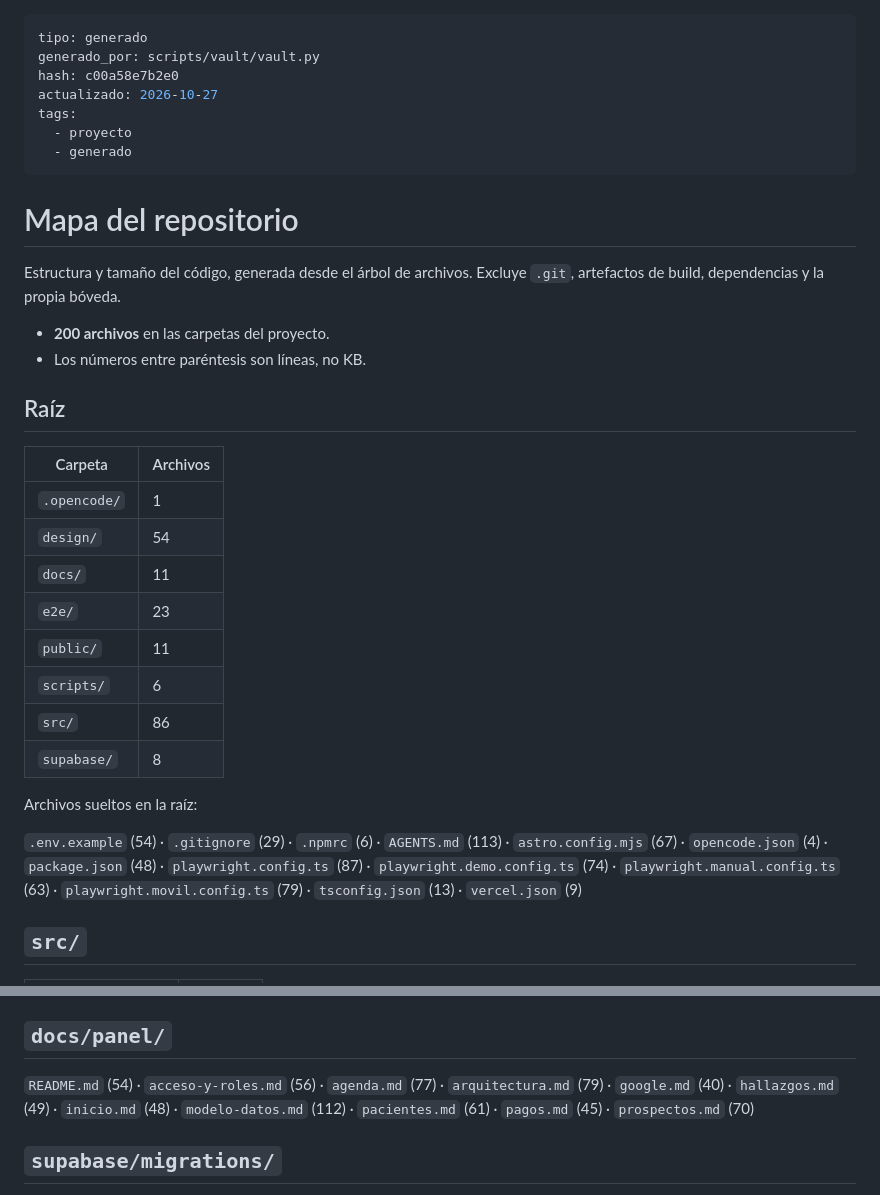
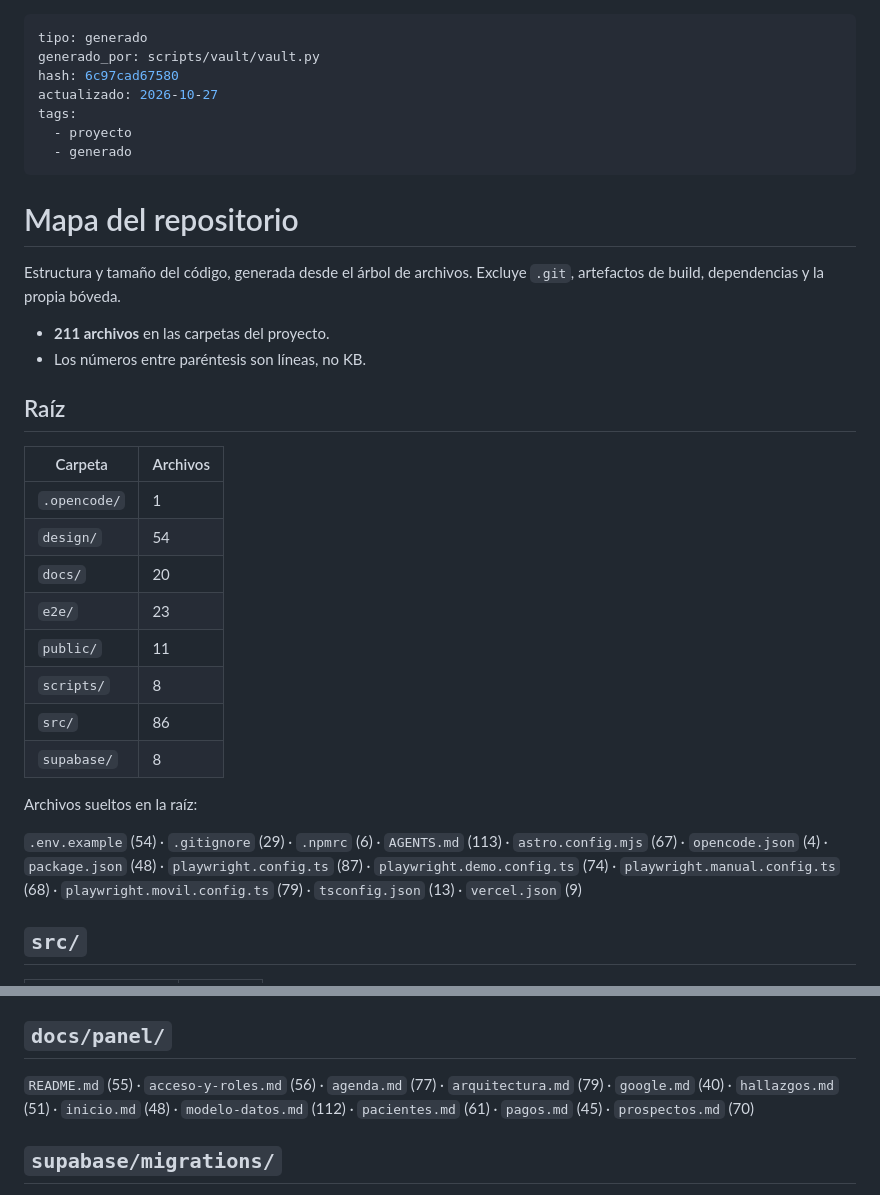
Before and after one commit to Chrisburg22/CBPG_landing_page, a Markdown page: vault/01-Proyecto/Mapa del repositorio.md, 2 parts joined by grey strips. Rendered like a GitHub page.

Commit message:
Actualizar el mapa del repositorio tras el rebase

```diff
--- a/vault/01-Proyecto/Mapa del repositorio.md
+++ b/vault/01-Proyecto/Mapa del repositorio.md
@@ -1,7 +1,7 @@
 ---
 tipo: generado
 generado_por: scripts/vault/vault.py
-hash: c00a58e7b2e0
+hash: 6c97cad67580
 actualizado: 2026-10-27
 tags:
   - proyecto
@@ -15,7 +15,7 @@ tags:
 Estructura y tamaño del código, generada desde el árbol de archivos.
 Excluye `.git`, artefactos de build, dependencias y la propia bóveda.
 
-- **200 archivos** en las carpetas del proyecto.
+- **211 archivos** en las carpetas del proyecto.
 - Los números entre paréntesis son líneas, no KB.
 
 ## Raíz
@@ -24,16 +24,16 @@ Excluye `.git`, artefactos de build, dependencias y la propia bóveda.
 | --- | --- |
 | `.opencode/` | 1 |
 | `design/` | 54 |
-| `docs/` | 11 |
+| `docs/` | 20 |
 | `e2e/` | 23 |
 | `public/` | 11 |
-| `scripts/` | 6 |
+| `scripts/` | 8 |
 | `src/` | 86 |
 | `supabase/` | 8 |
 
 Archivos sueltos en la raíz:
 
-`.env.example` (54) · `.gitignore` (29) · `.npmrc` (6) · `AGENTS.md` (113) · `astro.config.mjs` (67) · `opencode.json` (4) · `package.json` (48) · `playwright.config.ts` (87) · `playwright.demo.config.ts` (74) · `playwright.manual.config.ts` (63) · `playwright.movil.config.ts` (79) · `tsconfig.json` (13) · `vercel.json` (9)
+`.env.example` (54) · `.gitignore` (29) · `.npmrc` (6) · `AGENTS.md` (113) · `astro.config.mjs` (67) · `opencode.json` (4) · `package.json` (48) · `playwright.config.ts` (87) · `playwright.demo.config.ts` (74) · `playwright.manual.config.ts` (68) · `playwright.movil.config.ts` (79) · `tsconfig.json` (13) · `vercel.json` (9)
 
 ## `src/`
 
@@ -82,7 +82,7 @@ Archivos sueltos en la raíz:
 
 ## `docs/panel/`
 
-`README.md` (54) · `acceso-y-roles.md` (56) · `agenda.md` (77) · `arquitectura.md` (79) · `google.md` (40) · `hallazgos.md` (49) · `inicio.md` (48) · `modelo-datos.md` (112) · `pacientes.md` (61) · `pagos.md` (45) · `prospectos.md` (70)
+`README.md` (55) · `acceso-y-roles.md` (56) · `agenda.md` (77) · `arquitectura.md` (79) · `google.md` (40) · `hallazgos.md` (51) · `inicio.md` (48) · `modelo-datos.md` (112) · `pacientes.md` (61) · `pagos.md` (45) · `prospectos.md` (70)
 
 ## `supabase/migrations/`
 
```
